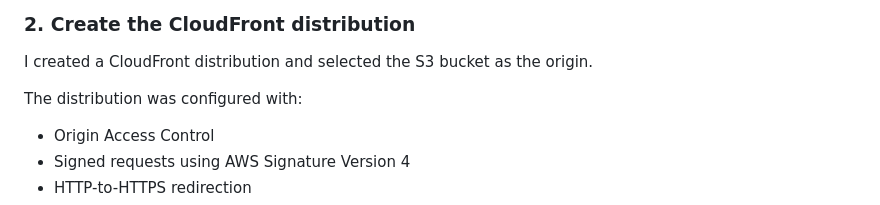
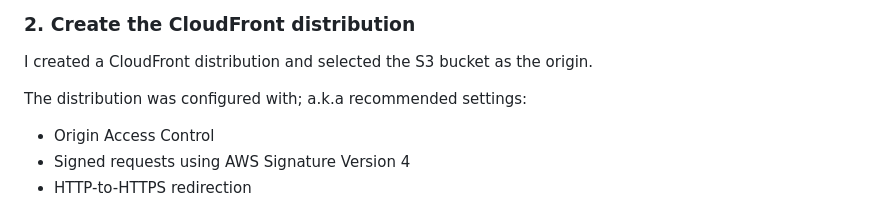
Before and after one commit to Tahir-Alakbarli/aws-static-website-hosting, a Markdown page: README.md, the part around the change. Rendered like a GitHub page.

```diff
--- a/README.md
+++ b/README.md
@@ -92,7 +92,7 @@ S3 Block Public Access remained enabled.
 
 I created a CloudFront distribution and selected the S3 bucket as the origin.
 
-The distribution was configured with:
+The distribution was configured with; a.k.a recommended settings:
 
 - Origin Access Control
 - Signed requests using AWS Signature Version 4
```
